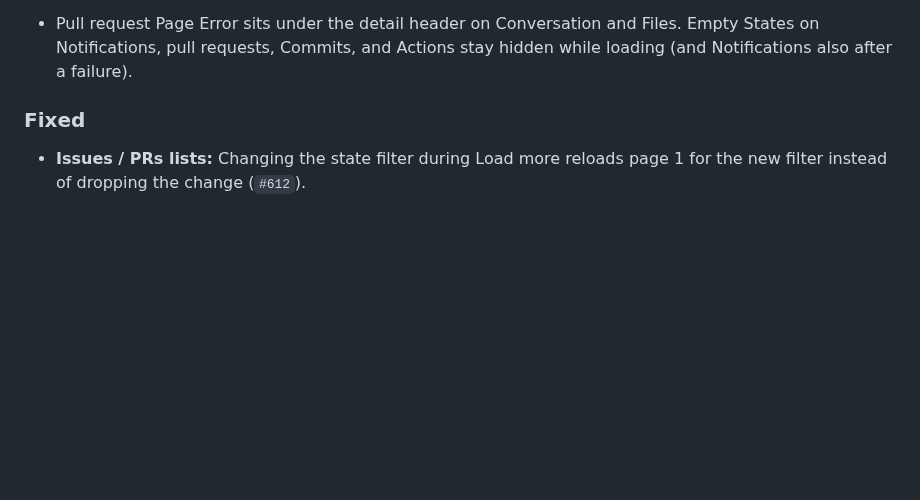
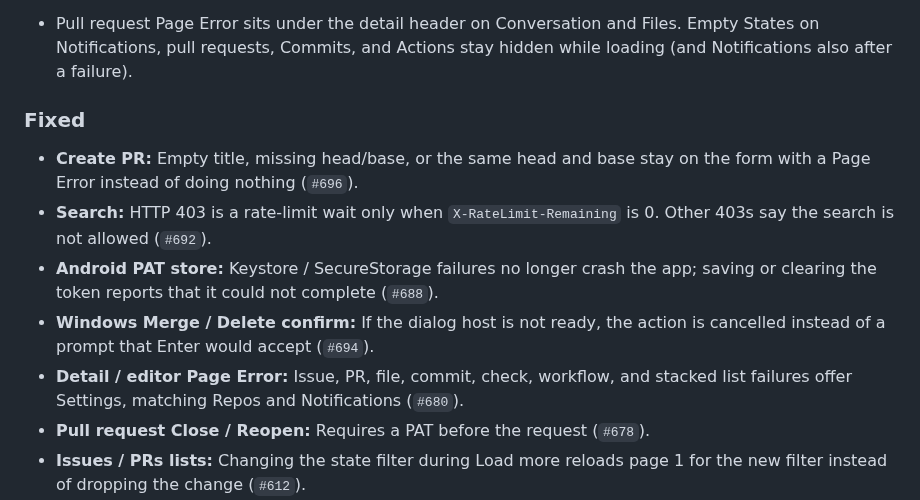
Before and after one commit to Skymly/GitPulse, a Markdown page: CHANGELOG.md, the part around the change. Drawn GitHub-style; blank space fills up the shorter version.

Commit message:
Record leftover Batch 6 user-facing fixes in Unreleased. (#699)
Co-authored-by: Skymly <98217@users.noreply.github.com>
Co-authored-by: Cursor <cursoragent@cursor.com>

```diff
--- a/CHANGELOG.md
+++ b/CHANGELOG.md
@@ -104,6 +104,21 @@ Versions are derived automatically from Git tags by MinVer.
 
 ### Fixed
 
+- **Create PR:** Empty title, missing head/base, or the same head and base
+  stay on the form with a Page Error instead of doing nothing (`#696`).
+- **Search:** HTTP 403 is a rate-limit wait only when
+  `X-RateLimit-Remaining` is 0. Other 403s say the search is not allowed
+  (`#692`).
+- **Android PAT store:** Keystore / SecureStorage failures no longer crash
+  the app; saving or clearing the token reports that it could not complete
+  (`#688`).
+- **Windows Merge / Delete confirm:** If the dialog host is not ready, the
+  action is cancelled instead of a prompt that Enter would accept (`#694`).
+- **Detail / editor Page Error:** Issue, PR, file, commit, check, workflow,
+  and stacked list failures offer Settings, matching Repos and Notifications
+  (`#680`).
+- **Pull request Close / Reopen:** Requires a PAT before the request
+  (`#678`).
 - **Issues / PRs lists:** Changing the state filter during Load more reloads
   page 1 for the new filter instead of dropping the change (`#612`).
 - **Shell navigation:** Query parameters are decoded once. Paths and refs
```
